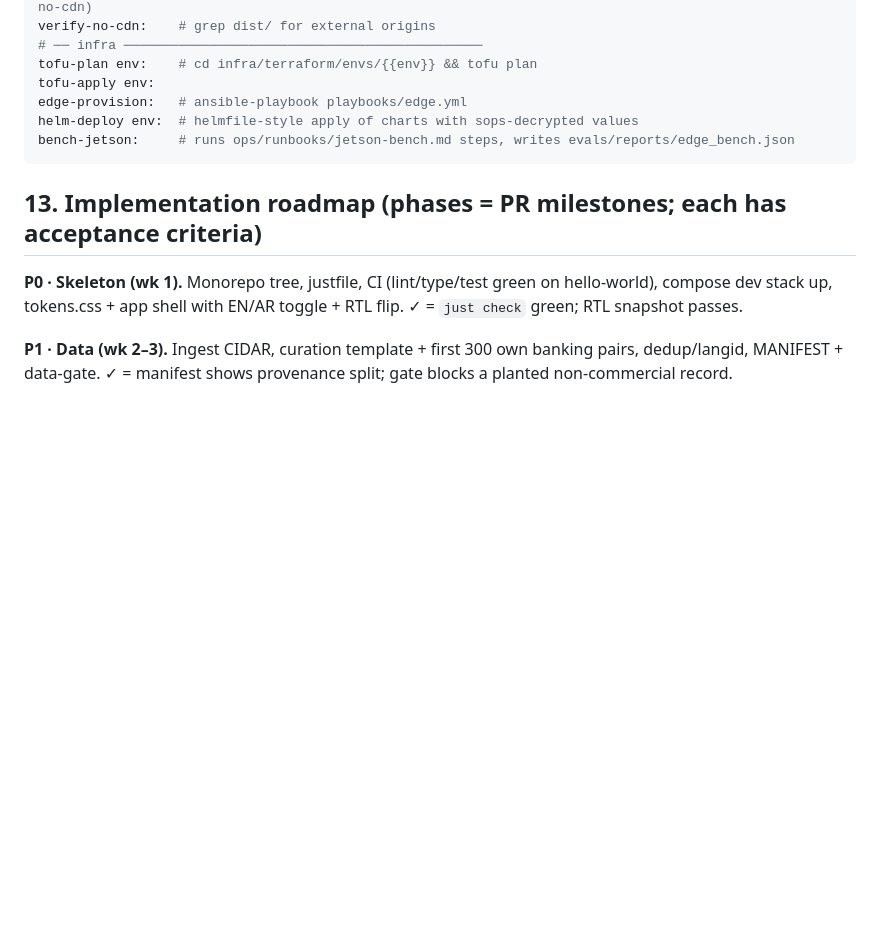
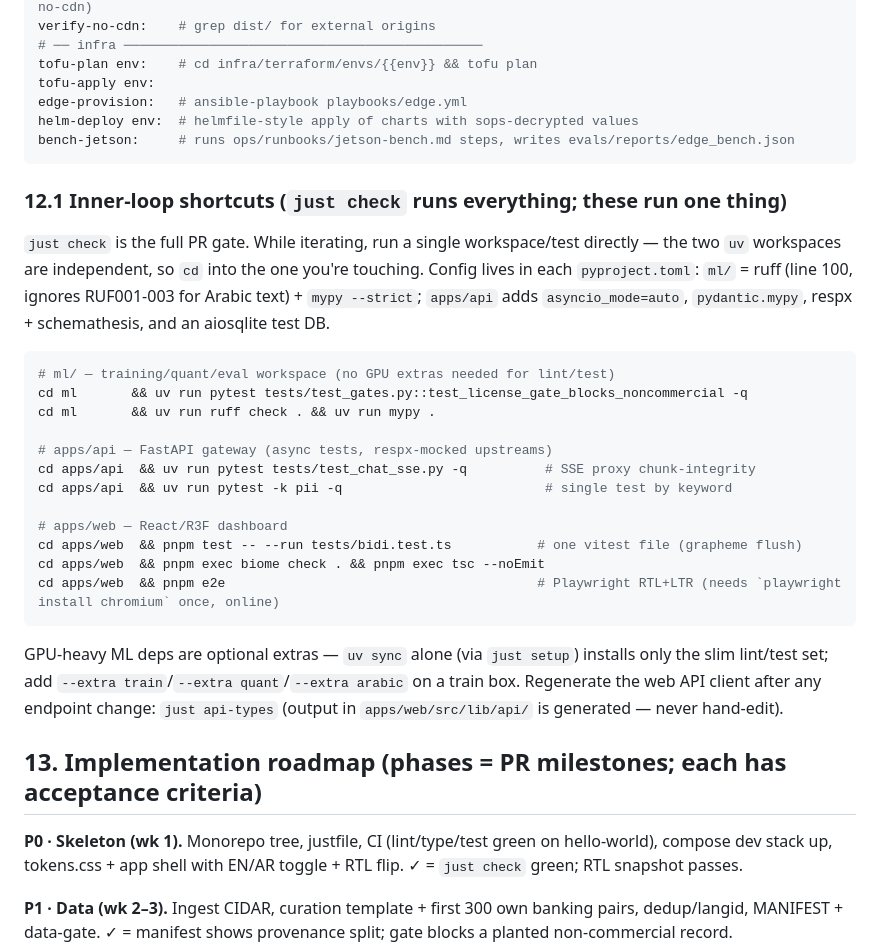
Before and after one commit to imthi16/sanad-slm, a Markdown page: CLAUDE.md, the part around the change. GitHub-like rendering; blank space fills up the shorter version.

Commit message:
docs(claude-md): add §12.1 inner-loop shortcuts (single-test commands per workspace)
`just check` runs everything; document how to run one linter/test in each of
the three workspaces while iterating, where each workspace's tool config
lives, that GPU deps are optional uv extras, and the `just api-types`
regeneration rule.

Co-Authored-By: Claude Fable 5 <noreply@anthropic.com>

````diff
--- a/CLAUDE.md
+++ b/CLAUDE.md
@@ -808,6 +808,33 @@ helm-deploy env:  # helmfile-style apply of charts with sops-decrypted values
 bench-jetson:     # runs ops/runbooks/jetson-bench.md steps, writes evals/reports/edge_bench.json
 ```
 
+### 12.1 Inner-loop shortcuts (`just check` runs everything; these run one thing)
+
+`just check` is the full PR gate. While iterating, run a single workspace/test directly — the two
+`uv` workspaces are independent, so `cd` into the one you're touching. Config lives in each
+`pyproject.toml`: `ml/` = ruff (line 100, ignores RUF001-003 for Arabic text) + `mypy --strict`;
+`apps/api` adds `asyncio_mode=auto`, `pydantic.mypy`, respx + schemathesis, and an aiosqlite test DB.
+
+```bash
+# ml/ — training/quant/eval workspace (no GPU extras needed for lint/test)
+cd ml       && uv run pytest tests/test_gates.py::test_license_gate_blocks_noncommercial -q
+cd ml       && uv run ruff check . && uv run mypy .
+
+# apps/api — FastAPI gateway (async tests, respx-mocked upstreams)
+cd apps/api  && uv run pytest tests/test_chat_sse.py -q          # SSE proxy chunk-integrity
+cd apps/api  && uv run pytest -k pii -q                          # single test by keyword
+
+# apps/web — React/R3F dashboard
+cd apps/web  && pnpm test -- --run tests/bidi.test.ts           # one vitest file (grapheme flush)
+cd apps/web  && pnpm exec biome check . && pnpm exec tsc --noEmit
+cd apps/web  && pnpm e2e                                        # Playwright RTL+LTR (needs `playwright install chromium` once, online)
+```
+
+GPU-heavy ML deps are optional extras — `uv sync` alone (via `just setup`) installs only the slim
+lint/test set; add `--extra train`/`--extra quant`/`--extra arabic` on a train box. Regenerate the
+web API client after any endpoint change: `just api-types` (output in `apps/web/src/lib/api/` is
+generated — never hand-edit).
+
 ## 13. Implementation roadmap (phases = PR milestones; each has acceptance criteria)
 
 **P0 · Skeleton (wk 1).** Monorepo tree, justfile, CI (lint/type/test green on hello-world),
````
